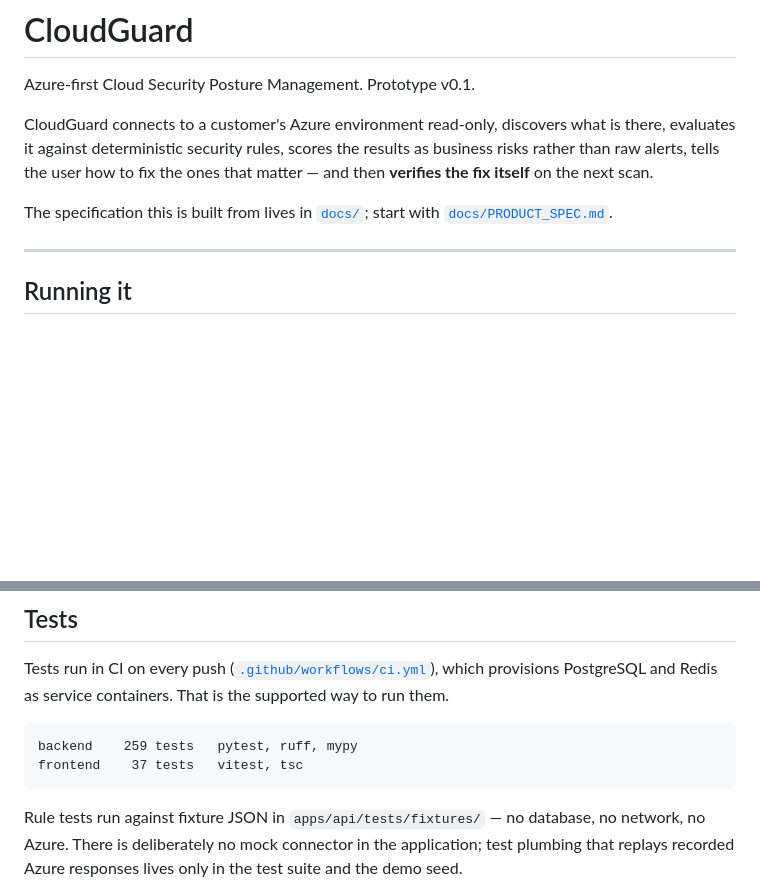
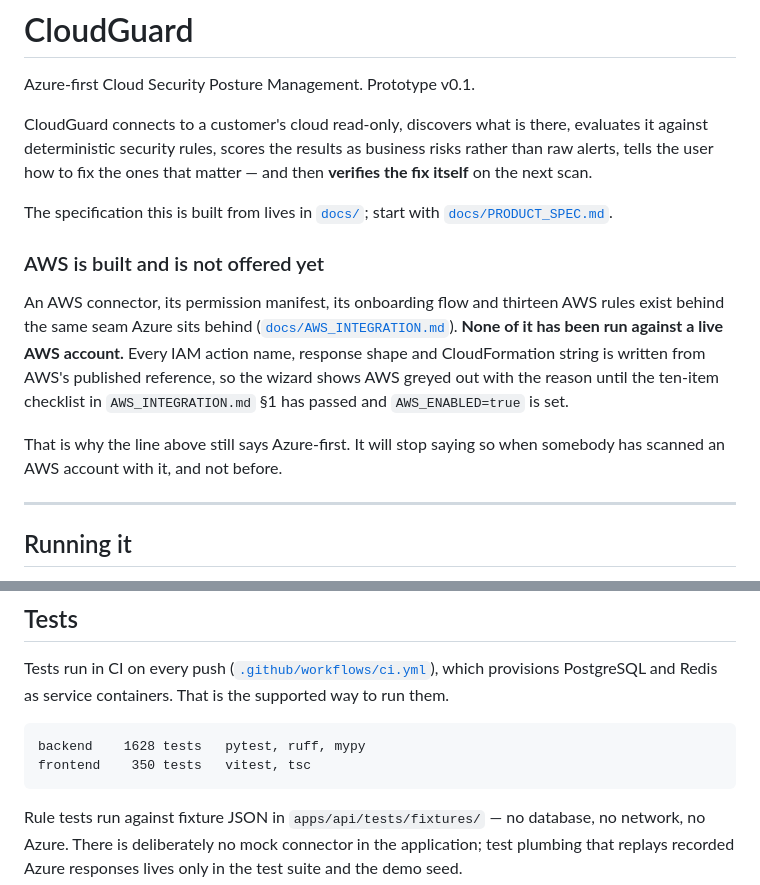
Before and after one commit to ReiZaimi/CSPM-SaaS, a Markdown page: README.md, 2 parts joined by grey strips. GitHub-like rendering; blank space fills up the shorter version.

Commit message:
Say in the docs that AWS is built and unverified

````diff
--- a/README.md
+++ b/README.md
@@ -2,13 +2,26 @@
 
 Azure-first Cloud Security Posture Management. Prototype v0.1.
 
-CloudGuard connects to a customer's Azure environment read-only, discovers what
-is there, evaluates it against deterministic security rules, scores the results
-as business risks rather than raw alerts, tells the user how to fix the ones
-that matter — and then **verifies the fix itself** on the next scan.
+CloudGuard connects to a customer's cloud read-only, discovers what is there,
+evaluates it against deterministic security rules, scores the results as
+business risks rather than raw alerts, tells the user how to fix the ones that
+matter — and then **verifies the fix itself** on the next scan.
 
 The specification this is built from lives in [`docs/`](docs/); start with
 [`docs/PRODUCT_SPEC.md`](docs/PRODUCT_SPEC.md).
+
+### AWS is built and is not offered yet
+
+An AWS connector, its permission manifest, its onboarding flow and thirteen AWS
+rules exist behind the same seam Azure sits behind
+([`docs/AWS_INTEGRATION.md`](docs/AWS_INTEGRATION.md)). **None of it has been
+run against a live AWS account.** Every IAM action name, response shape and
+CloudFormation string is written from AWS's published reference, so the wizard
+shows AWS greyed out with the reason until the ten-item checklist in
+`AWS_INTEGRATION.md` §1 has passed and `AWS_ENABLED=true` is set.
+
+That is why the line above still says Azure-first. It will stop saying so when
+somebody has scanned an AWS account with it, and not before.
 
 ---
 
@@ -54,8 +67,8 @@ which provisions PostgreSQL and Redis as service containers. That is the
 supported way to run them.
 
 ```
-backend    259 tests   pytest, ruff, mypy
-frontend    37 tests   vitest, tsc
+backend    1628 tests   pytest, ruff, mypy
+frontend    350 tests   vitest, tsc
 ```
 
 Rule tests run against fixture JSON in `apps/api/tests/fixtures/` — no database,
````
Also changed, not shown: CLAUDE.md (+13 -2 lines), docs/MULTI_CLOUD.md (+13 -2 lines).
